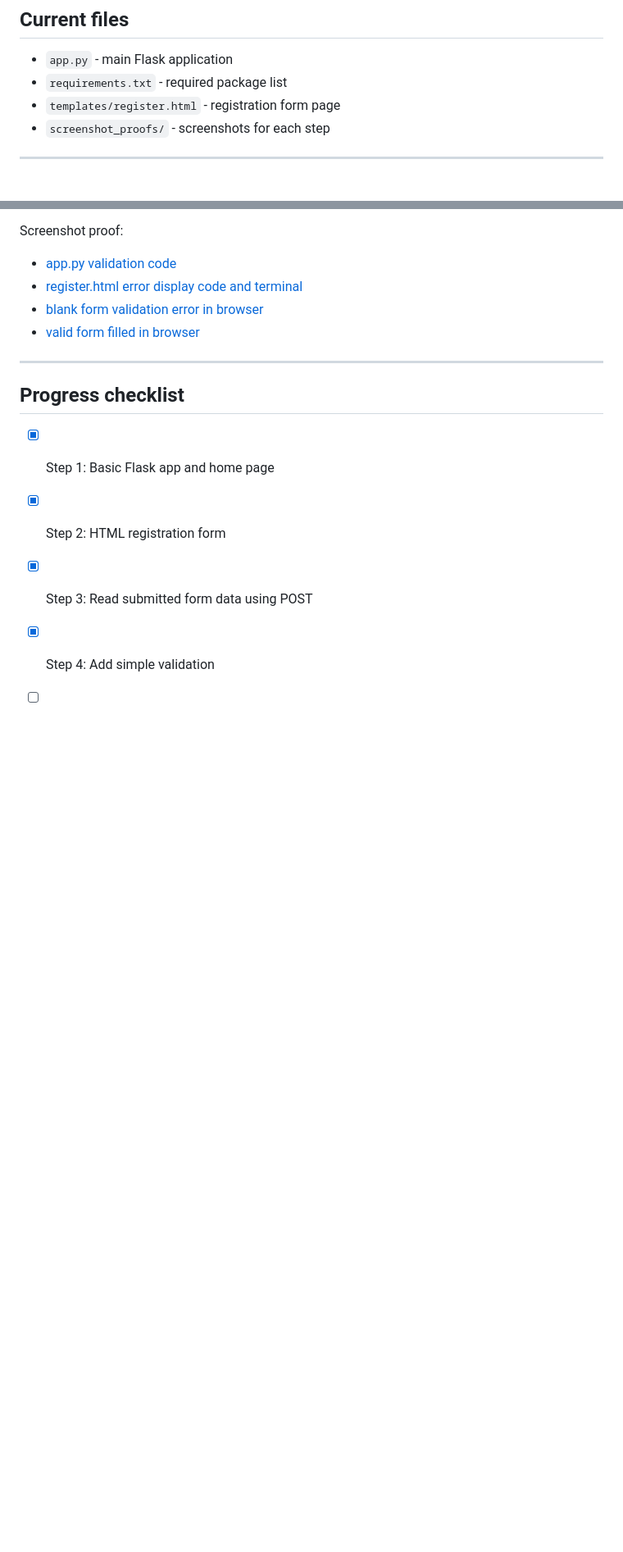
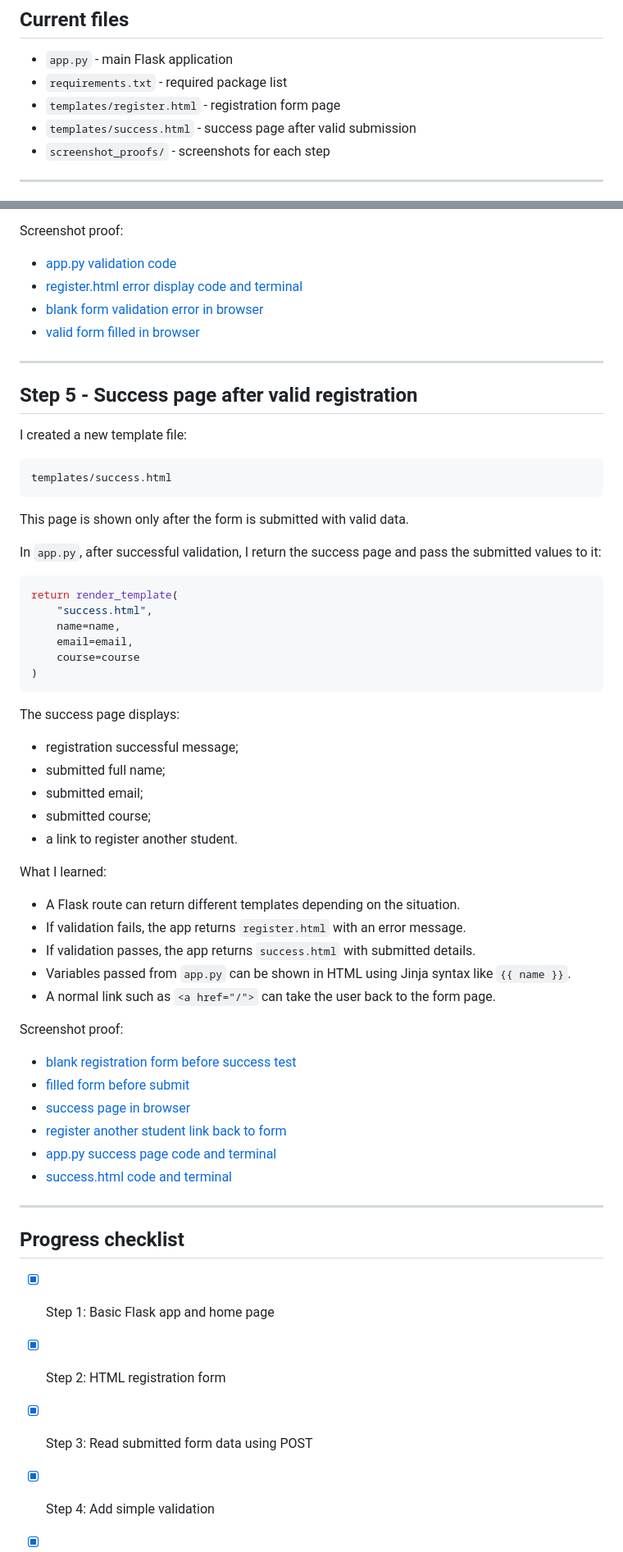
Before and after one commit to MrLluminati/TuteDude-Assignments-Python, a Markdown page: assignments/assignment_08_module_19_flask_registration_form/README.md, 2 parts joined by grey strips. Shown at 82% size. GitHub-like rendering; blank space fills up the shorter version.

Commit message:
Update assignment 8 README through step 5

````diff
--- a/assignments/assignment_08_module_19_flask_registration_form/README.md
+++ b/assignments/assignment_08_module_19_flask_registration_form/README.md
@@ -11,6 +11,7 @@ Create a simple Flask web application with a student registration form.
 - `app.py` - main Flask application
 - `requirements.txt` - required package list
 - `templates/register.html` - registration form page
+- `templates/success.html` - success page after valid submission
 - `screenshot_proofs/` - screenshots for each step
 
 ---
@@ -108,6 +109,54 @@ Screenshot proof:
 
 ---
 
+## Step 5 - Success page after valid registration
+
+I created a new template file:
+
+```text
+templates/success.html
+```
+
+This page is shown only after the form is submitted with valid data.
+
+In `app.py`, after successful validation, I return the success page and pass the submitted values to it:
+
+```python
+return render_template(
+    "success.html",
+    name=name,
+    email=email,
+    course=course
+)
+```
+
+The success page displays:
+
+- registration successful message;
+- submitted full name;
+- submitted email;
+- submitted course;
+- a link to register another student.
+
+What I learned:
+
+- A Flask route can return different templates depending on the situation.
+- If validation fails, the app returns `register.html` with an error message.
+- If validation passes, the app returns `success.html` with submitted details.
+- Variables passed from `app.py` can be shown in HTML using Jinja syntax like `{{ name }}`.
+- A normal link such as `<a href="/">` can take the user back to the form page.
+
+Screenshot proof:
+
+- [blank registration form before success test](screenshot_proofs/step_05_success_page/step_05_a_blank_registration_form_before_success_test.png)
+- [filled form before submit](screenshot_proofs/step_05_success_page/step_05_b_filled_form_before_submit.png)
+- [success page in browser](screenshot_proofs/step_05_success_page/step_05_c_success_page_browser.png)
+- [register another student link back to form](screenshot_proofs/step_05_success_page/step_05_d_register_another_student_link_back_to_form.png)
+- [app.py success page code and terminal](screenshot_proofs/step_05_success_page/step_05_e_app_py_success_page_code_and_terminal.png)
+- [success.html code and terminal](screenshot_proofs/step_05_success_page/step_05_f_success_html_code_and_terminal.png)
+
+---
+
 ## Progress checklist
 
 - [x] Step 1: Basic Flask app and home page
````
Also changed, not shown: other parts of assignments/assignment_08_module_19_flask_registration_form/README.md (+1 -1 lines).
